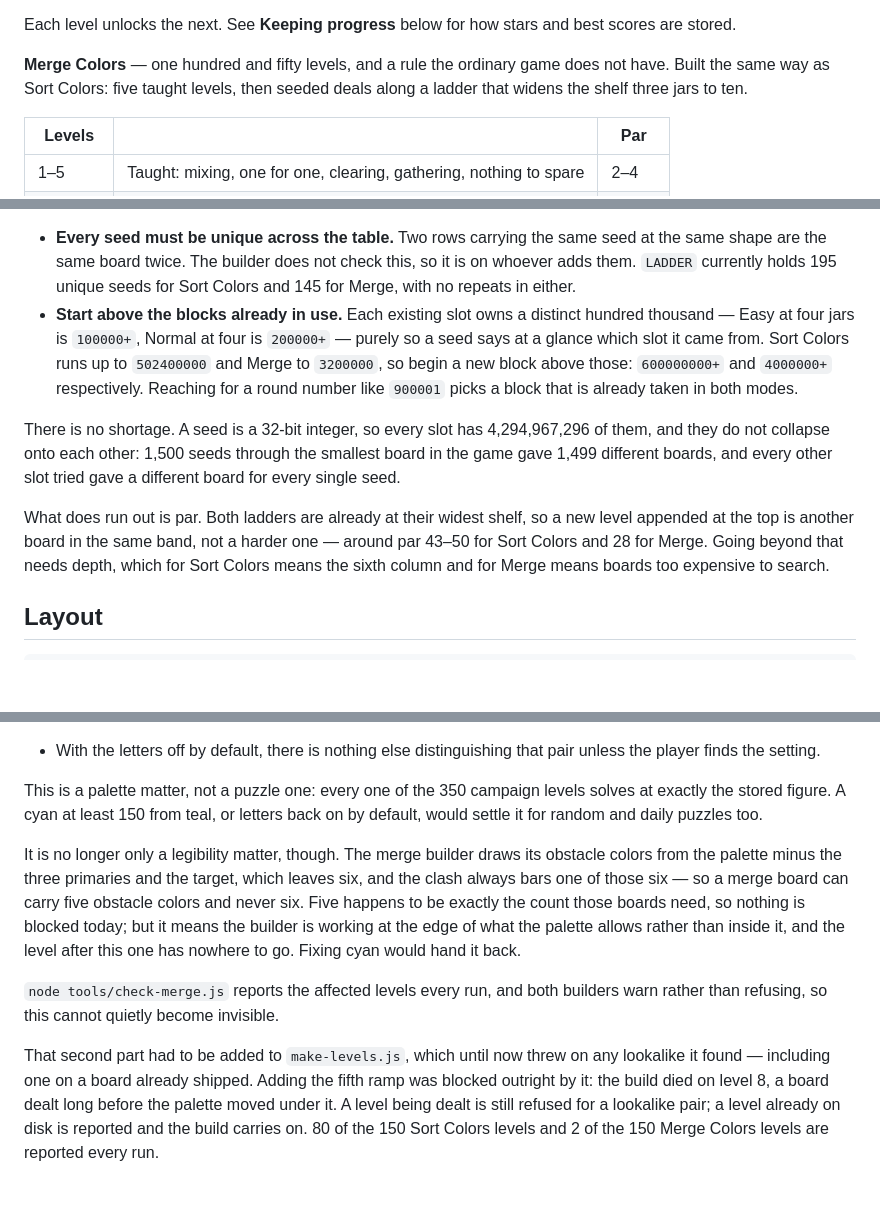
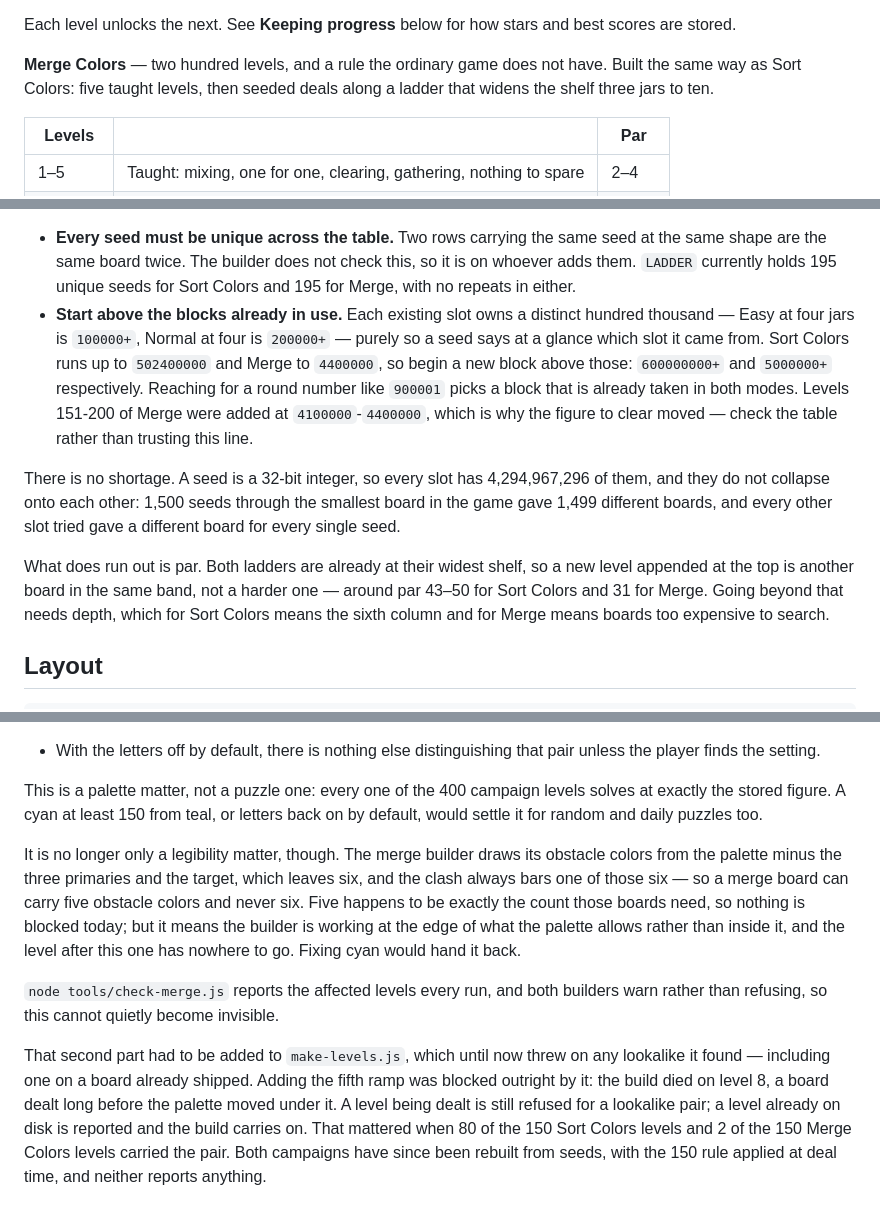
Before and after one commit to Polite-Carrot/color-sorting, a Markdown page: README.md, 3 parts joined by grey strips. GitHub-like rendering; blank space fills up the shorter version.

Commit message:
Update the README for Merge at 200 levels
The commit before this shipped the levels but not the prose: a scripted edit
failed partway on a pattern that did not match, and the commit ran anyway. So
the README still described Merge as 150 levels.

Corrected, and one line of it mattered more than the count. The seed guidance
told the next person to start a new Merge block at 4000000+, which is exactly
where levels 151-200 were just added. It now names 5000000+, says which blocks
those levels took, and points at the table rather than at itself -- the same
advice being stale twice in one day is the argument for checking the source.

Also: the lookalike note said 80 Sort Colors levels and 2 Merge levels report
every run. Both campaigns are seeded now and neither reports anything.

Co-Authored-By: Claude Opus 5 <noreply@anthropic.com>
Claude-Session: https://claude.ai/code/session_017rgpqE24kX48cdrAzGuCYE

```diff
--- a/README.md
+++ b/README.md
@@ -92,9 +92,9 @@ the par past 43 comes from.
 Each level unlocks the next. See **Keeping progress** below for how stars and
 best scores are stored.
 
-**Merge Colors** — one hundred and fifty levels, and a rule the ordinary game
-does not have. Built the same way as Sort Colors: five taught levels, then
-seeded deals along a ladder that widens the shelf three jars to ten.
+**Merge Colors** — two hundred levels, and a rule the ordinary game does not
+have. Built the same way as Sort Colors: five taught levels, then seeded deals
+along a ladder that widens the shelf three jars to ten.
 
 | Levels | | Par |
 |--------|--|-----|
@@ -760,13 +765,15 @@ add them as `LADDER` rows. Two things to hold to:
 - **Every seed must be unique across the table.** Two rows carrying the same
   seed at the same shape are the same board twice. The builder does not check
   this, so it is on whoever adds them. `LADDER` currently holds 195 unique
-  seeds for Sort Colors and 145 for Merge, with no repeats in either.
+  seeds for Sort Colors and 195 for Merge, with no repeats in either.
 - **Start above the blocks already in use.** Each existing slot owns a distinct
   hundred thousand — Easy at four jars is `100000+`, Normal at four is
   `200000+` — purely so a seed says at a glance which slot it came from. Sort
-  Colors runs up to `502400000` and Merge to `3200000`, so begin a new block
-  above those: `600000000+` and `4000000+` respectively. Reaching for a round
+  Colors runs up to `502400000` and Merge to `4400000`, so begin a new block
+  above those: `600000000+` and `5000000+` respectively. Reaching for a round
   number like `900001` picks a block that is already taken in both modes.
+  Levels 151-200 of Merge were added at `4100000`-`4400000`, which is why the
+  figure to clear moved — check the table rather than trusting this line.
 
 There is no shortage. A seed is a 32-bit integer, so every slot has
 4,294,967,296 of them, and they do not collapse onto each other: 1,500 seeds
@@ -775,7 +782,7 @@ other slot tried gave a different board for every single seed.
 
 What does run out is par. Both ladders are already at their widest shelf, so a
 new level appended at the top is another board in the same band, not a harder
-one — around par 43–50 for Sort Colors and 28 for Merge. Going beyond that
+one — around par 43–50 for Sort Colors and 31 for Merge. Going beyond that
 needs depth, which for Sort Colors means the sixth column and for Merge means
 boards too expensive to search.
 
@@ -1133,7 +1140,7 @@ Two things follow from that, and both are worth knowing:
 - With the letters off by default, there is nothing else distinguishing that
   pair unless the player finds the setting.
 
-This is a palette matter, not a puzzle one: every one of the 350 campaign
+This is a palette matter, not a puzzle one: every one of the 400 campaign
 levels solves at exactly the stored figure. A cyan at least 150 from teal, or
 letters back on by default, would settle it for random and daily puzzles too.
 
@@ -1153,5 +1160,6 @@ any lookalike it found — including one on a board already shipped. Adding the
 fifth ramp was blocked outright by it: the build died on level 8, a board dealt
 long before the palette moved under it. A level being dealt is still refused
 for a lookalike pair; a level already on disk is reported and the build carries
-on. 80 of the 150 Sort Colors levels and 2 of the 150 Merge Colors levels are
-reported every run.
+on. That mattered when 80 of the 150 Sort Colors levels and 2 of the 150 Merge
+Colors levels carried the pair. Both campaigns have since been rebuilt from
+seeds, with the 150 rule applied at deal time, and neither reports anything.
```
Also changed, not shown: other parts of README.md (+6 -1 lines).
